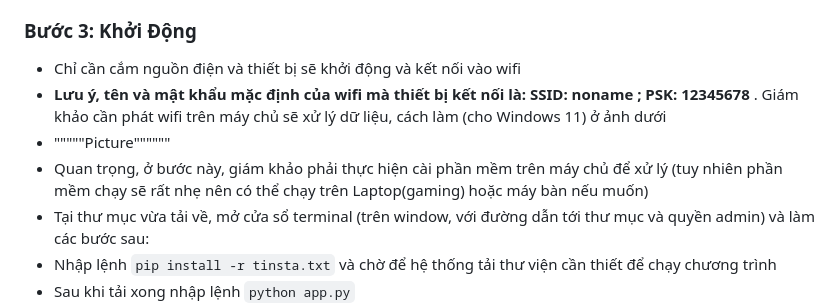
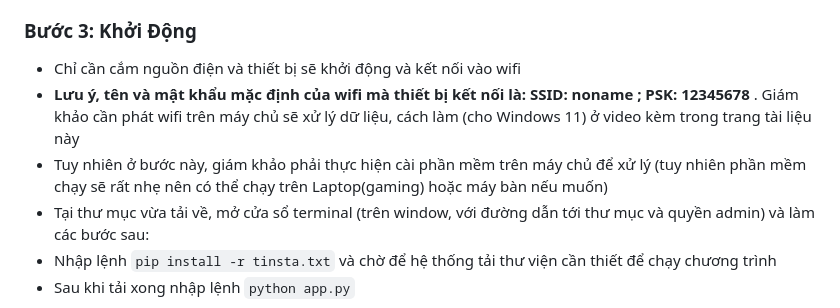
Before and after one commit to Nevergiveup11837/Facerecogcam, a Markdown page: README.md, the part around the change. GitHub-like rendering.

```diff
--- a/README.md
+++ b/README.md
@@ -25,9 +25,8 @@ Chào mừng bạn đến với hướng dẫn sử dụng sản phẩm Thiết
 
 ### Bước 3: Khởi Động
 - Chỉ cần cắm nguồn điện và thiết bị sẽ khởi động và kết nối vào wifi
--  **Lưu ý, tên và mật khẩu mặc định của wifi mà thiết bị kết nối là: SSID: noname ; PSK: 12345678** . Giám khảo cần phát wifi trên máy chủ sẽ xử lý dữ liệu, cách làm (cho Windows 11) ở ảnh dưới
--  """""Picture""""""
--  Quan trọng, ở bước này, giám khảo phải thực hiện cài phần mềm trên máy chủ để xử lý (tuy nhiên phần mềm chạy sẽ rất nhẹ nên có thể chạy trên Laptop(gaming) hoặc máy bàn nếu muốn)
+-  **Lưu ý, tên và mật khẩu mặc định của wifi mà thiết bị kết nối là: SSID: noname ; PSK: 12345678** . Giám khảo cần phát wifi trên máy chủ sẽ xử lý dữ liệu, cách làm (cho Windows 11) ở video kèm trong trang tài liệu này
+-  Tuy nhiên ở bước này, giám khảo phải thực hiện cài phần mềm trên máy chủ để xử lý (tuy nhiên phần mềm chạy sẽ rất nhẹ nên có thể chạy trên Laptop(gaming) hoặc máy bàn nếu muốn)
 -  Tại thư mục vừa tải về, mở cửa sổ terminal (trên window, với đường dẫn tới thư mục và quyền admin) và làm các bước sau:
 -  Nhập lệnh
   ``pip install -r tinsta.txt`` và chờ để hệ thống tải thư viện cần thiết để chạy chương trình
```
